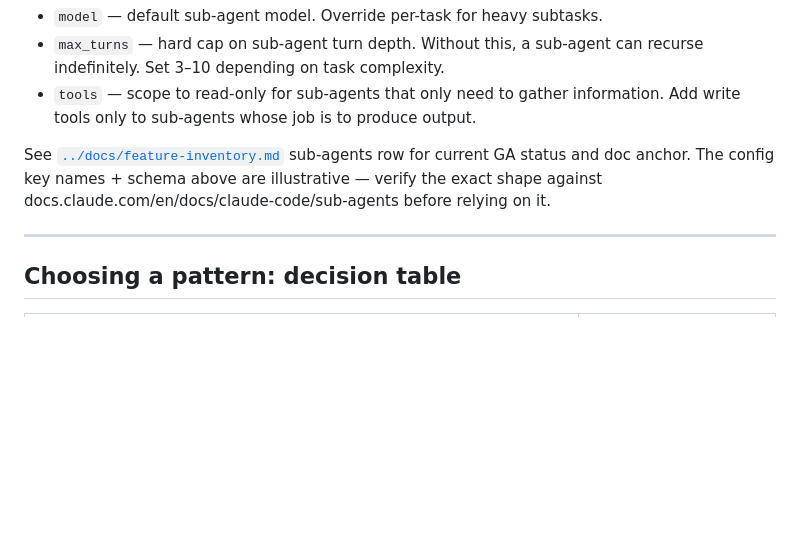
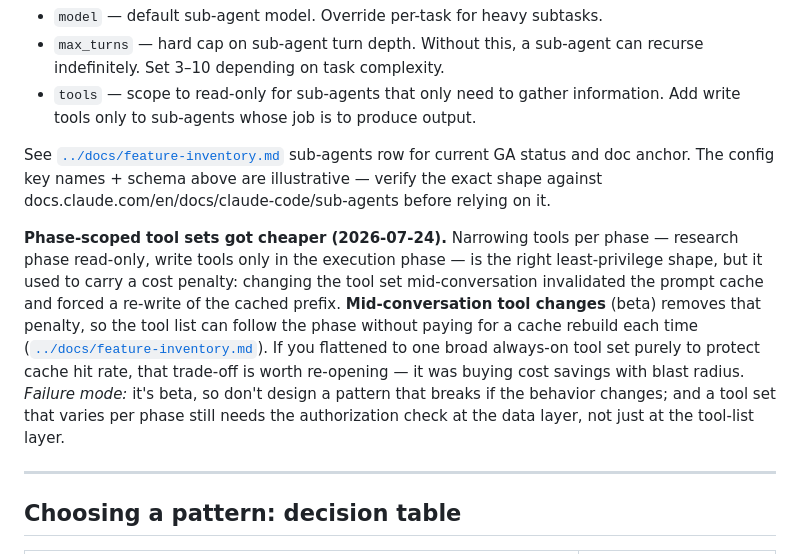
Before and after one commit to gmanch94/claude-platform-playbook, a Markdown page: artifacts/multi-agent-patterns.md, the part around the change. GitHub-like rendering; blank space fills up the shorter version.

```diff
--- a/artifacts/multi-agent-patterns.md
+++ b/artifacts/multi-agent-patterns.md
@@ -183,6 +183,8 @@ For Claude Code workloads using the `Task` tool to spawn sub-agents:
 
 See [`../docs/feature-inventory.md`](../docs/feature-inventory.md) sub-agents row for current GA status and doc anchor. The config key names + schema above are illustrative — verify the exact shape against docs.claude.com/en/docs/claude-code/sub-agents before relying on it.
 
+**Phase-scoped tool sets got cheaper (2026-07-24).** Narrowing tools per phase — research phase read-only, write tools only in the execution phase — is the right least-privilege shape, but it used to carry a cost penalty: changing the tool set mid-conversation invalidated the prompt cache and forced a re-write of the cached prefix. **Mid-conversation tool changes** (beta) removes that penalty, so the tool list can follow the phase without paying for a cache rebuild each time ([`../docs/feature-inventory.md`](../docs/feature-inventory.md)). If you flattened to one broad always-on tool set purely to protect cache hit rate, that trade-off is worth re-opening — it was buying cost savings with blast radius. *Failure mode:* it's beta, so don't design a pattern that breaks if the behavior changes; and a tool set that varies per phase still needs the authorization check at the data layer, not just at the tool-list layer.
+
 ---
 
 ## Choosing a pattern: decision table
```
Also changed, not shown: artifacts/agentic-threat-model.md (+2 -0 lines), docs/feature-inventory.md (+3 -3 lines).
